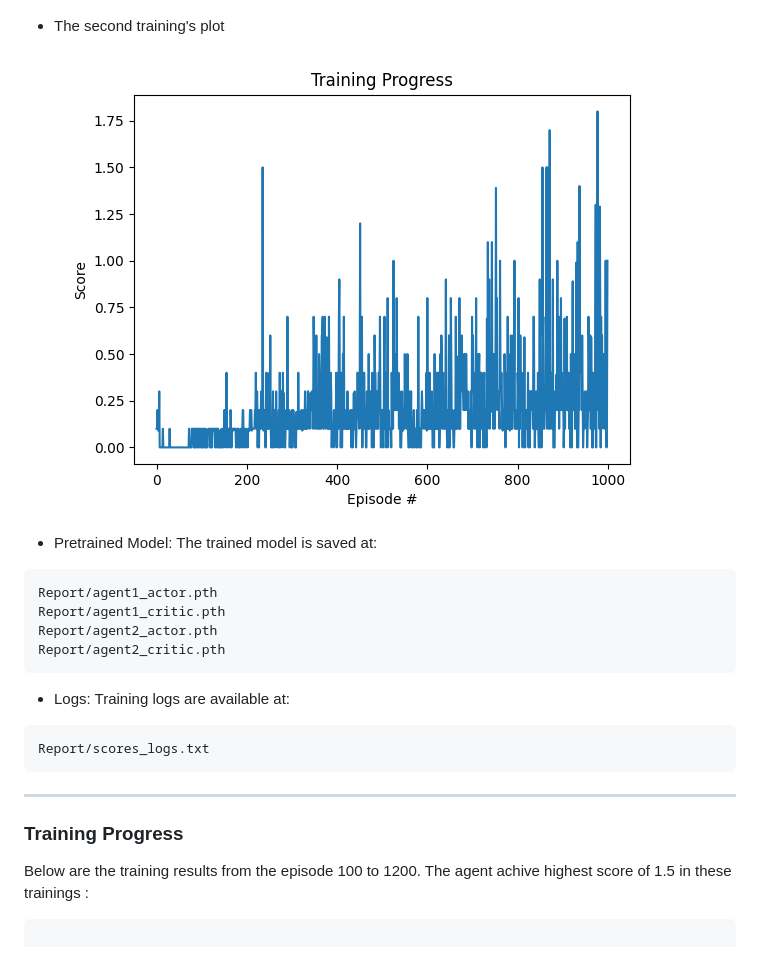
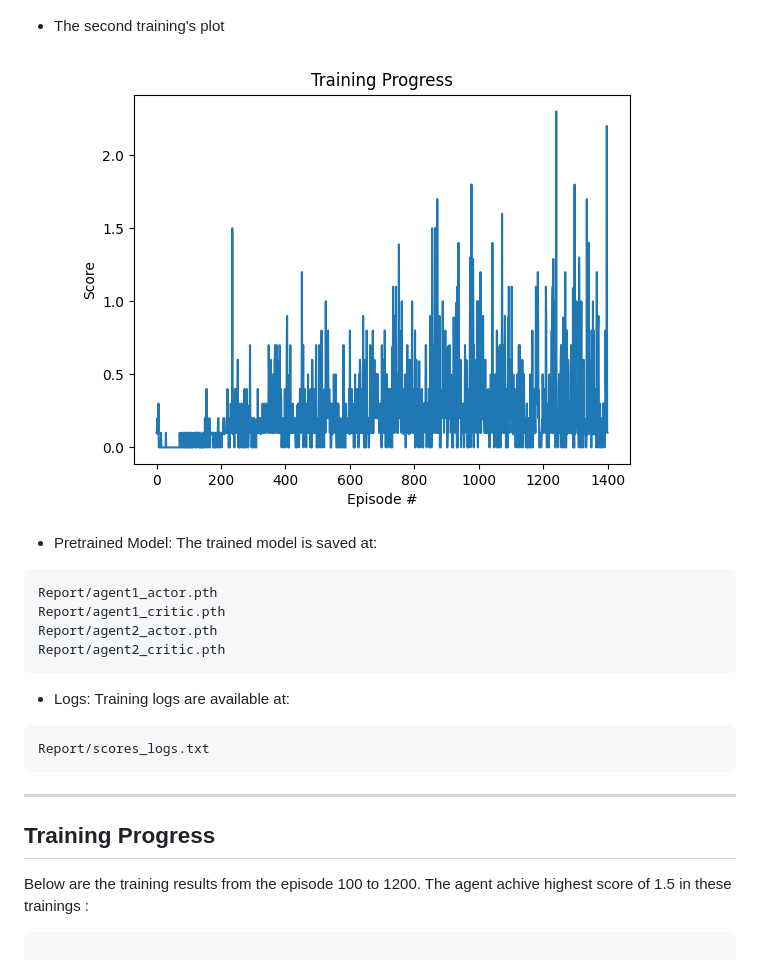
Before and after one commit to vyredo/udacity_tennis, a Markdown page: README.md, the part around the change printed below. Drawn GitHub-style; pictures changed too: Report/scores_plot.png.

Commit message:
improve readme

```diff
--- a/README.md
+++ b/README.md
@@ -56,7 +56,7 @@ Report/scores_logs.txt
 
 ---
 
-### Training Progress
+## Training Progress
 
 Below are the training results from the episode 100 to 1200. The agent achive highest score of 1.5 in these trainings :
 
```
Also changed, not shown: other parts of README.md (+3 -3 lines), 2 other files.
